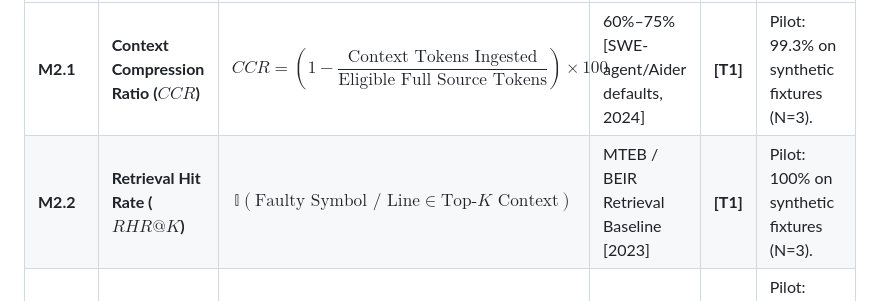
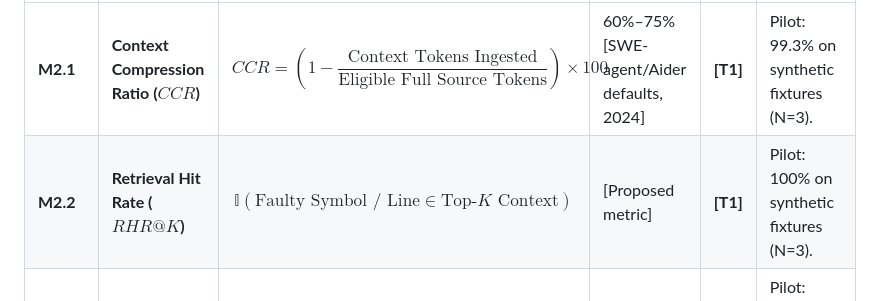
Before and after one commit to amankumarnst84-crypto2/ai_harness_by_team_rakshaks, a Markdown page: EVALUATION_MATRIX.md, the part around the change. Rendered like a GitHub page.

Commit message:
Docs: Correct M2.2 baseline citation to resolve domain mismatch on code-symbol retrieval

```diff
--- a/EVALUATION_MATRIX.md
+++ b/EVALUATION_MATRIX.md
@@ -80,7 +80,7 @@ Evaluates how smartly the harness navigates the codebase without drowning the LL
 | Metric ID | Metric Name | Mathematical Definition / Formula | Industry Baseline | Tier | Rakshak Actual |
 | :--- | :--- | :--- | :--- | :--- | :--- |
 | **M2.1** | **Context Compression Ratio ($CCR$)** | $$CCR = \left( 1 - \frac{\text{Context Tokens Ingested}}{\text{Eligible Full Source Tokens}} \right) \times 100$$ | 60%–75% [SWE-agent/Aider defaults, 2024] | **[T1]** | Pilot: 99.3% on synthetic fixtures (N=3). |
-| **M2.2** | **Retrieval Hit Rate ($RHR@K$)** | $$\mathbb{I}(\text{Faulty Symbol / Line} \in \text{Top-}K \text{ Context})$$ | MTEB / BEIR Retrieval Baseline [2023] | **[T1]** | Pilot: 100% on synthetic fixtures (N=3). |
+| **M2.2** | **Retrieval Hit Rate ($RHR@K$)** | $$\mathbb{I}(\text{Faulty Symbol / Line} \in \text{Top-}K \text{ Context})$$ | [Proposed metric] | **[T1]** | Pilot: 100% on synthetic fixtures (N=3). |
 | **M2.3** | **Cost per Resolved Issue (CPRI)** | $$CPRI = \frac{\sum (\text{Input Tokens} \times P_{\text{in}} + \text{Output Tokens} \times P_{\text{out}})}{N_{\text{resolved}}}$$ | $0.80–$3.50 [Aider, 2024] | **[T1]** | Pilot: ~$0.02 per fixture (N=3, DeepSeek pricing). |
 | **M2.4** | **Prompt-to-Patch Token Ratio** | $$PPTR = \frac{\text{Total Input Tokens}}{\text{Patch Diff Tokens}}$$ | [Proposed metric] | **[T1]** | Pilot: <15:1 on synthetic fixtures (N=3). |
 
```
